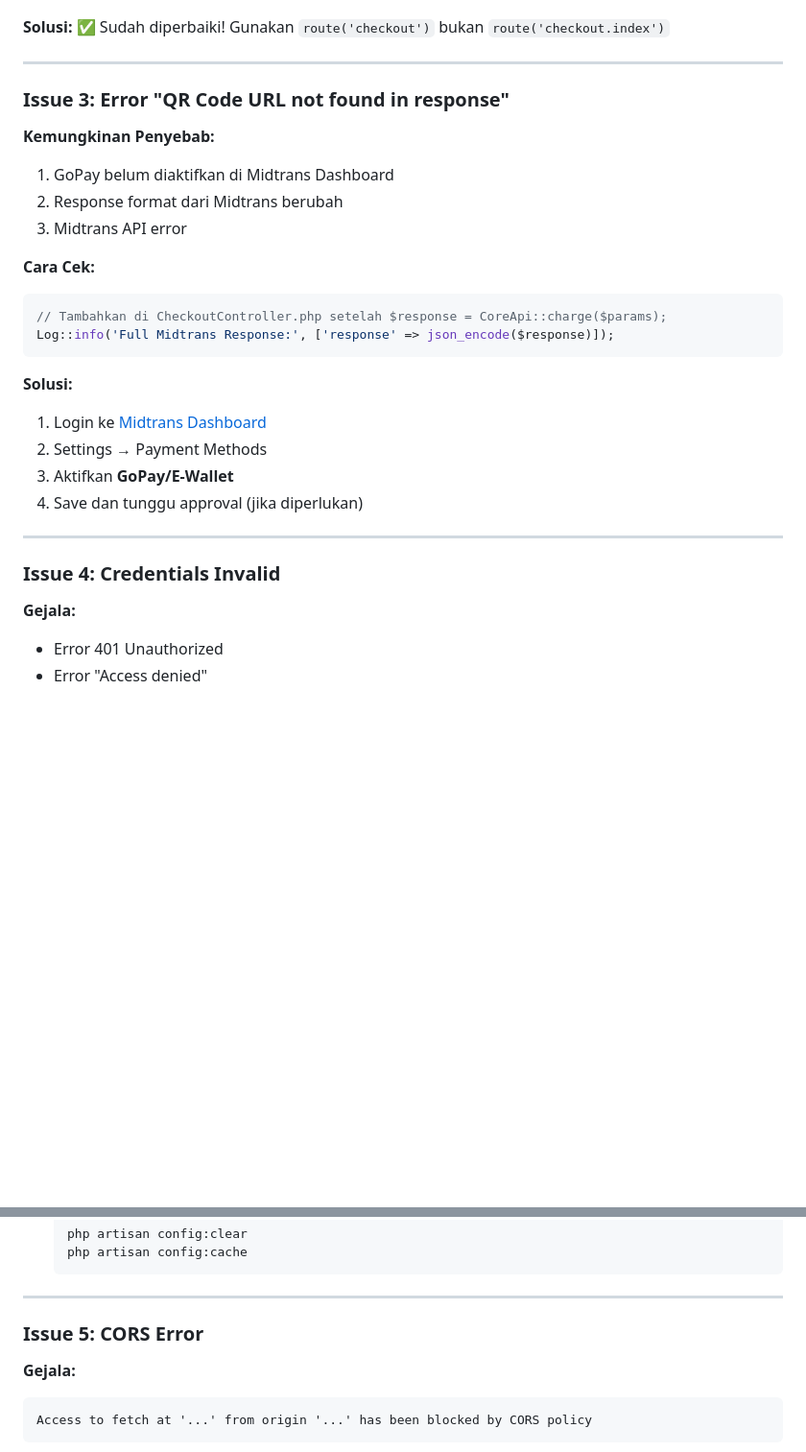
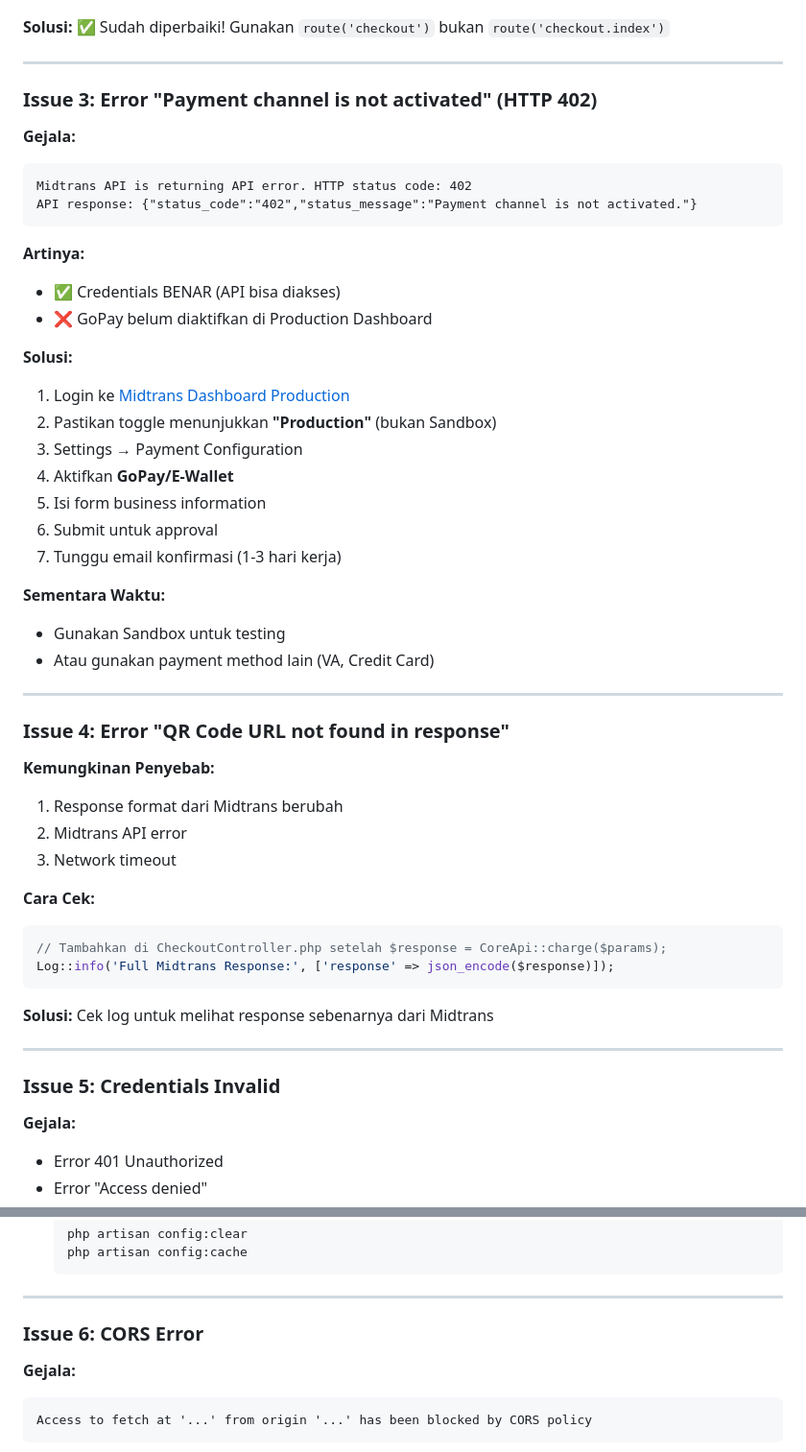
Before and after one commit to abunda77/kospin-pos, a Markdown page: docs/GOPAY_TROUBLESHOOTING.md, 2 parts joined by grey strips. Shown at 96% size. GitHub-like rendering; blank space fills up the shorter version.

Commit message:
troubleshooh gopay activation

````diff
--- a/docs/GOPAY_TROUBLESHOOTING.md
+++ b/docs/GOPAY_TROUBLESHOOTING.md
@@ -105,12 +105,39 @@ Route [checkout.index] not defined
 
 ---
 
-### Issue 3: Error "QR Code URL not found in response"
+### Issue 3: Error "Payment channel is not activated" (HTTP 402)
+
+**Gejala:**
+```
+Midtrans API is returning API error. HTTP status code: 402
+API response: {"status_code":"402","status_message":"Payment channel is not activated."}
+```
+
+**Artinya:**
+- ✅ Credentials BENAR (API bisa diakses)
+- ❌ GoPay belum diaktifkan di Production Dashboard
+
+**Solusi:**
+1. Login ke [Midtrans Dashboard Production](https://dashboard.midtrans.com/)
+2. Pastikan toggle menunjukkan **"Production"** (bukan Sandbox)
+3. Settings → Payment Configuration
+4. Aktifkan **GoPay/E-Wallet**
+5. Isi form business information
+6. Submit untuk approval
+7. Tunggu email konfirmasi (1-3 hari kerja)
+
+**Sementara Waktu:**
+- Gunakan Sandbox untuk testing
+- Atau gunakan payment method lain (VA, Credit Card)
+
+---
+
+### Issue 4: Error "QR Code URL not found in response"
 
 **Kemungkinan Penyebab:**
-1. GoPay belum diaktifkan di Midtrans Dashboard
-2. Response format dari Midtrans berubah
-3. Midtrans API error
+1. Response format dari Midtrans berubah
+2. Midtrans API error
+3. Network timeout
 
 **Cara Cek:**
 ```php
@@ -119,14 +146,11 @@ Log::info('Full Midtrans Response:', ['response' => json_encode($response)]);
 ```
 
 **Solusi:**
-1. Login ke [Midtrans Dashboard](https://dashboard.midtrans.com/)
-2. Settings → Payment Methods
-3. Aktifkan **GoPay/E-Wallet**
-4. Save dan tunggu approval (jika diperlukan)
+Cek log untuk melihat response sebenarnya dari Midtrans
 
 ---
 
-### Issue 4: Credentials Invalid
+### Issue 5: Credentials Invalid
 
 **Gejala:**
 - Error 401 Unauthorized
@@ -155,7 +179,7 @@ php artisan tinker
 
 ---
 
-### Issue 5: CORS Error
+### Issue 6: CORS Error
 
 **Gejala:**
 ```
````
Also changed, not shown: docs/GOPAY_PRODUCTION_ACTIVATION.md (added, +304 -0 lines).
